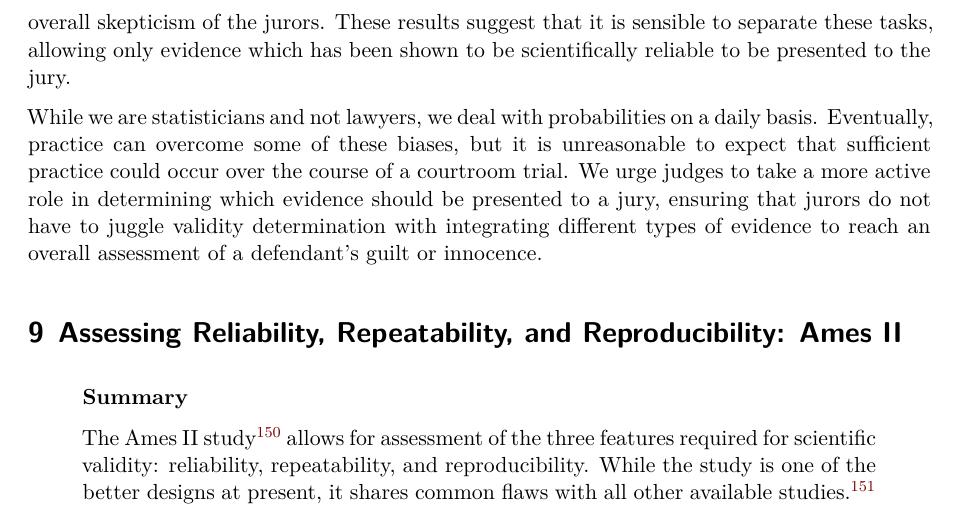
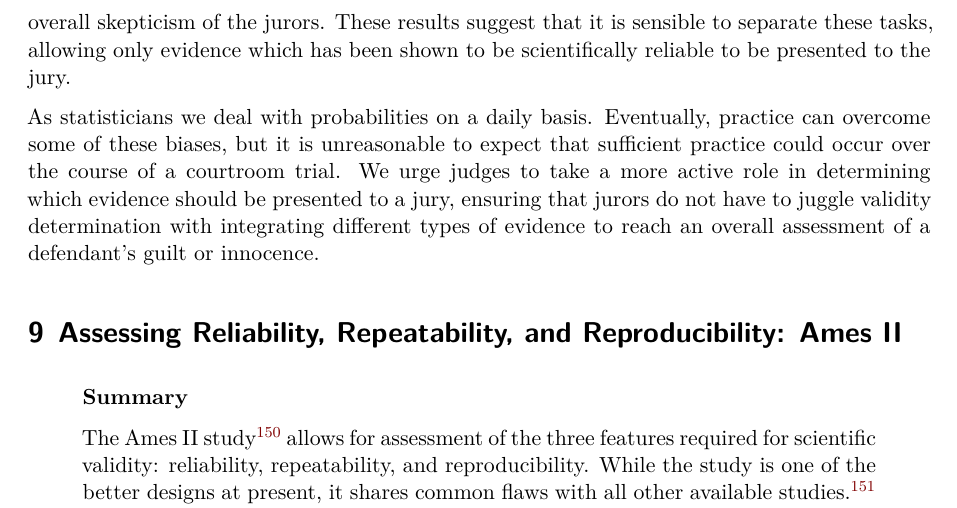
Before and after one commit to srvanderplas/legal-oregon-osman-2025, a Quarto document (working-draft.qmd): part of page 35 of 50, cut so that both start at the same text. Rendered offline with R 4.5, knitr and Pandoc in place of Quarto, then LaTeX, with nearby package versions; some code elsewhere in the file could not run offline.

Commit message:
positive not negative :)

```diff
--- a/working-draft.qmd
+++ b/working-draft.qmd
@@ -924,7 +924,7 @@ Jurors should not have to additionally make the determination of whether FATM ex
 Studies have found that opposing expert testimony has limited ability to educate jurors about the quality and limitations of scientific evidence, and that expert testimony does not help jurors distinguish between valid and flawed scientific methods [@levettEffectivenessOpposingExpert2008], though it may increase overall skepticism of the jurors.
 These results suggest that it is sensible to separate these tasks, allowing only evidence which has been shown to be scientifically reliable to be presented to the jury.
 
-While we are statisticians and not lawyers, we deal with probabilities on a daily basis.
+As statisticians we deal with probabilities on a daily basis.
 Eventually, practice can overcome some of these biases, but it is unreasonable to expect that sufficient practice could occur over the course of a courtroom trial.
 We urge judges to take a more active role in determining which evidence should be presented to a jury, ensuring that jurors do not have to juggle validity determination with integrating different types of evidence to reach an overall assessment of a defendant's guilt or innocence.
 
```
